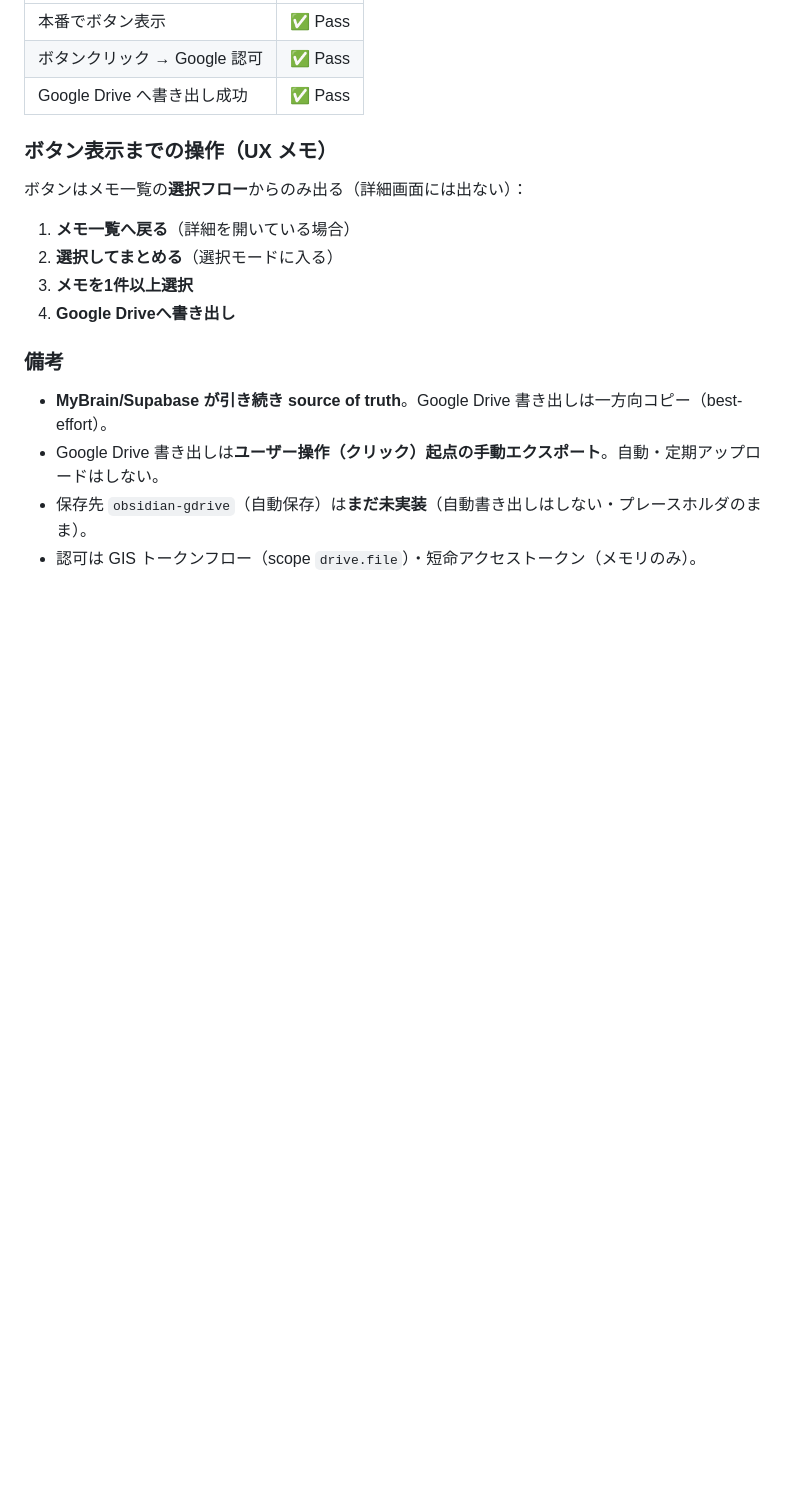
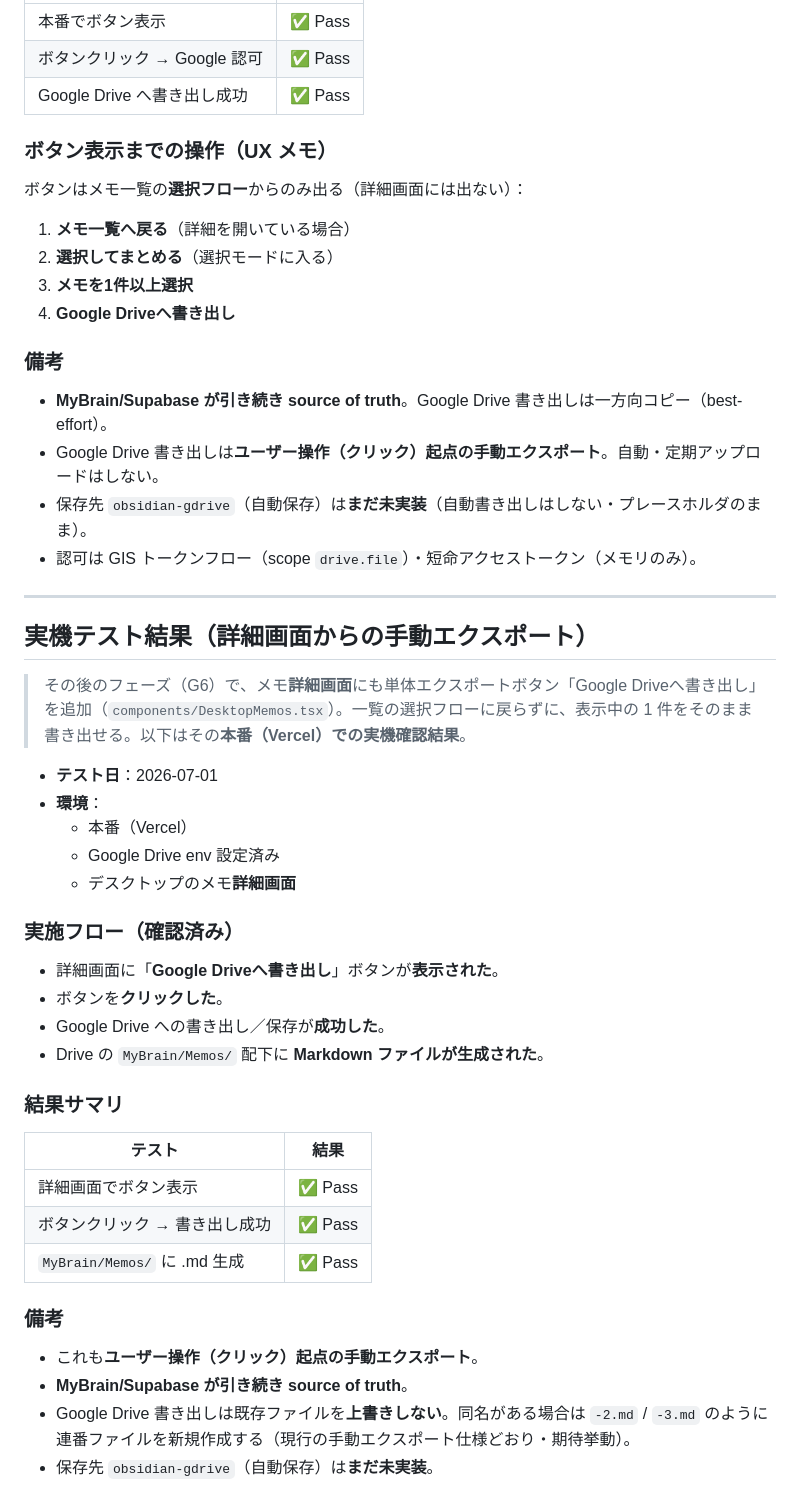
Before and after one commit to takechan1972/mybrain-web, a Markdown page: docs/google-drive-markdown-export-design.md, the part around the change. Drawn GitHub-style; blank space fills up the shorter version.

Commit message:
Record successful detail Google Drive export test result

```diff
--- a/docs/google-drive-markdown-export-design.md
+++ b/docs/google-drive-markdown-export-design.md
@@ -355,3 +355,37 @@
 - Google Drive 書き出しは**ユーザー操作（クリック）起点の手動エクスポート**。自動・定期アップロードはしない。
 - 保存先 `obsidian-gdrive`（自動保存）は**まだ未実装**（自動書き出しはしない・プレースホルダのまま）。
 - 認可は GIS トークンフロー（scope `drive.file`）・短命アクセストークン（メモリのみ）。
+
+---
+
+## 実機テスト結果（詳細画面からの手動エクスポート）
+
+> その後のフェーズ（G6）で、メモ**詳細画面**にも単体エクスポートボタン「Google Driveへ書き出し」を追加（`components/DesktopMemos.tsx`）。一覧の選択フローに戻らずに、表示中の 1 件をそのまま書き出せる。以下はその**本番（Vercel）での実機確認結果**。
+
+- **テスト日**：2026-07-01
+- **環境**：
+  - 本番（Vercel）
+  - Google Drive env 設定済み
+  - デスクトップのメモ**詳細画面**
+
+### 実施フロー（確認済み）
+
+- 詳細画面に「**Google Driveへ書き出し**」ボタンが**表示された**。
+- ボタンを**クリックした**。
+- Google Drive への書き出し／保存が**成功した**。
+- Drive の `MyBrain/Memos/` 配下に **Markdown ファイルが生成された**。
+
+### 結果サマリ
+
+| テスト | 結果 |
+|---|---|
+| 詳細画面でボタン表示 | ✅ Pass |
+| ボタンクリック → 書き出し成功 | ✅ Pass |
+| `MyBrain/Memos/` に .md 生成 | ✅ Pass |
+
+### 備考
+
+- これも**ユーザー操作（クリック）起点の手動エクスポート**。
+- **MyBrain/Supabase が引き続き source of truth**。
+- Google Drive 書き出しは既存ファイルを**上書きしない**。同名がある場合は `-2.md` / `-3.md` のように連番ファイルを新規作成する（現行の手動エクスポート仕様どおり・期待挙動）。
+- 保存先 `obsidian-gdrive`（自動保存）は**まだ未実装**。
```
